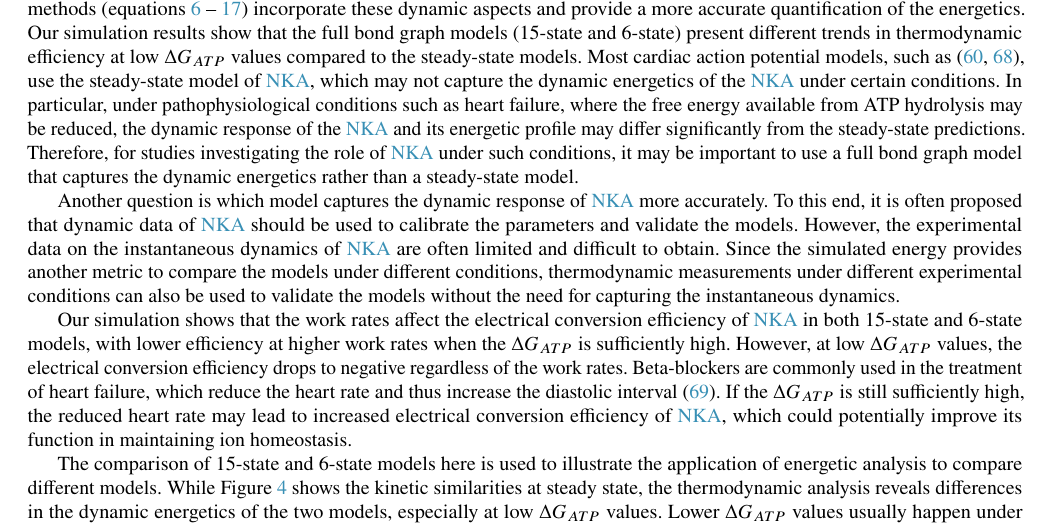
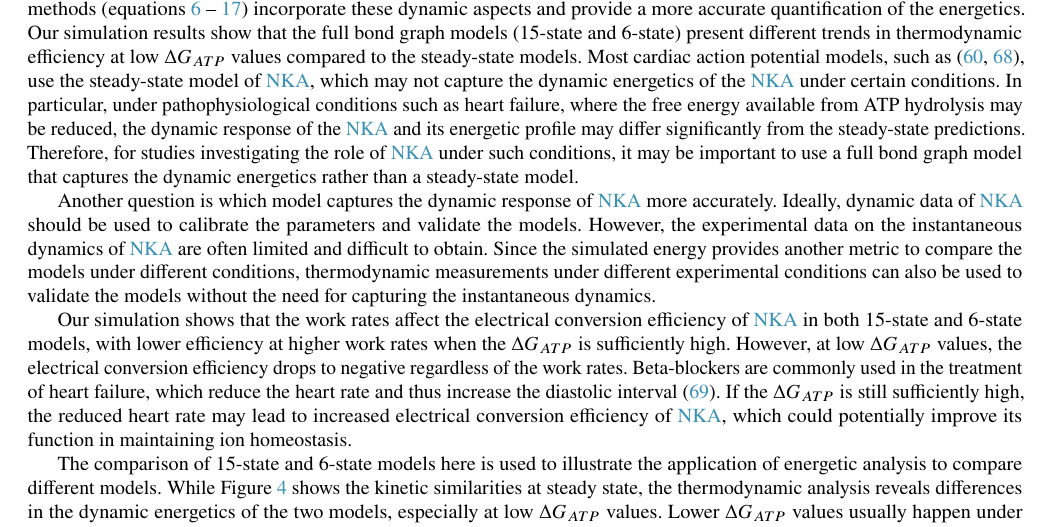
Before and after one commit to WeiweiAi/NKE_BJ, a LaTeX paper (main.tex): part of page 15 of 20, cut so that both start at the same text. Compiled offline with pdfLaTeX.

Commit message:
Minor edit

```diff
--- a/main.tex
+++ b/main.tex
@@ -607,7 +607,7 @@ In this study, we have applied the bond graph modeling approach to investigate t
 
 The ability to compute and compare the energetics of different \gls{nka} models can help scientists select appropriate models for their research. The estimated thermodynamic efficiency at steady-state using equation \ref{eq:efficiency_estimate} cannot capture the differences in dynamic behavior between models, as it does not account for the transient dynamics of the \gls{nka}. In contrast, the analysis methods (equations \ref{eq:energy_supply} -- \ref{eq:energy_distribution}) incorporate these dynamic aspects and provide a more accurate quantification of the energetics. Our simulation results show that the full bond graph models (15-state and 6-state) present different trends in thermodynamic efficiency at low $\Delta G_{ATP}$ values compared to the steady-state models. Most cardiac action potential models, such as \cite{faber_action_2000,ten2004model}, use the steady-state model of \gls{nka}, which may not capture the dynamic energetics of the \gls{nka} under certain conditions. In particular, under pathophysiological conditions such as heart failure, where the free energy available from ATP hydrolysis may be reduced, the dynamic response of the \gls{nka} and its energetic profile may differ significantly from the steady-state predictions. Therefore, for studies investigating the role of \gls{nka} under such conditions, it may be important to use a full bond graph model that captures the dynamic energetics rather than a steady-state model.
 
-Another question is which model captures the dynamic response of \gls{nka} more accurately. To this end, it is often proposed that dynamic data of \gls{nka} should be used to calibrate the parameters and validate the models. However, the experimental data on the instantaneous dynamics of \gls{nka} are often limited and difficult to obtain. Since the simulated energy provides another metric to compare the models under different conditions, thermodynamic measurements under different experimental conditions can also be used to validate the models without the need for capturing the instantaneous dynamics.
+Another question is which model captures the dynamic response of \gls{nka} more accurately. Ideally, dynamic data of \gls{nka} should be used to calibrate the parameters and validate the models. However, the experimental data on the instantaneous dynamics of \gls{nka} are often limited and difficult to obtain. Since the simulated energy provides another metric to compare the models under different conditions, thermodynamic measurements under different experimental conditions can also be used to validate the models without the need for capturing the instantaneous dynamics.
 
 Our simulation shows that the work rates affect the electrical conversion efficiency of \gls{nka} in both 15-state and 6-state models, with lower efficiency at higher work rates when the $\Delta G_{ATP}$ is sufficiently high. However, at low $\Delta G_{ATP}$ values, the electrical conversion efficiency drops to negative regardless of the work rates. Beta-blockers are commonly used in the treatment of heart failure, which reduce the heart rate and thus increase the diastolic interval \cite{kotecha2017heart}. If the $\Delta G_{ATP}$ is still sufficiently high, the reduced heart rate may lead to increased electrical conversion efficiency of \gls{nka}, which could potentially improve its function in maintaining ion homeostasis.
 
```
